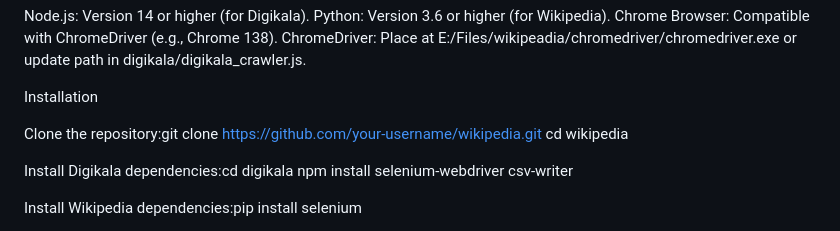
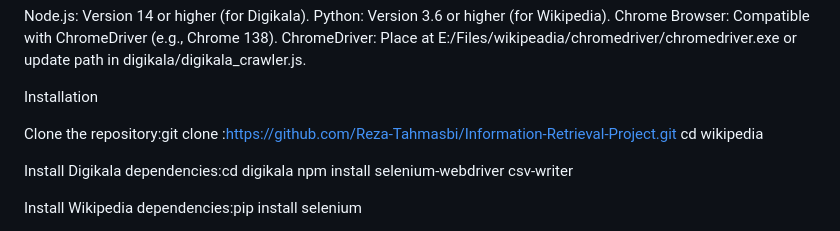
Before and after one commit to Reza-Tahmasbi/Information-Retrieval-Project, a Markdown page: README.md, the part around one of its changes. Rendered like a GitHub page.

```diff
--- a/README.md
+++ b/README.md
@@ -33,7 +34,7 @@ ChromeDriver: Place at E:/Files/wikipeadia/chromedriver/chromedriver.exe or upda
 
 Installation
 
-Clone the repository:git clone https://github.com/your-username/wikipedia.git
+Clone the repository:git clone :https://github.com/Reza-Tahmasbi/Information-Retrieval-Project.git
 cd wikipedia
 
 
```
Also changed, not shown: other parts of README.md (+1 -0 lines).
